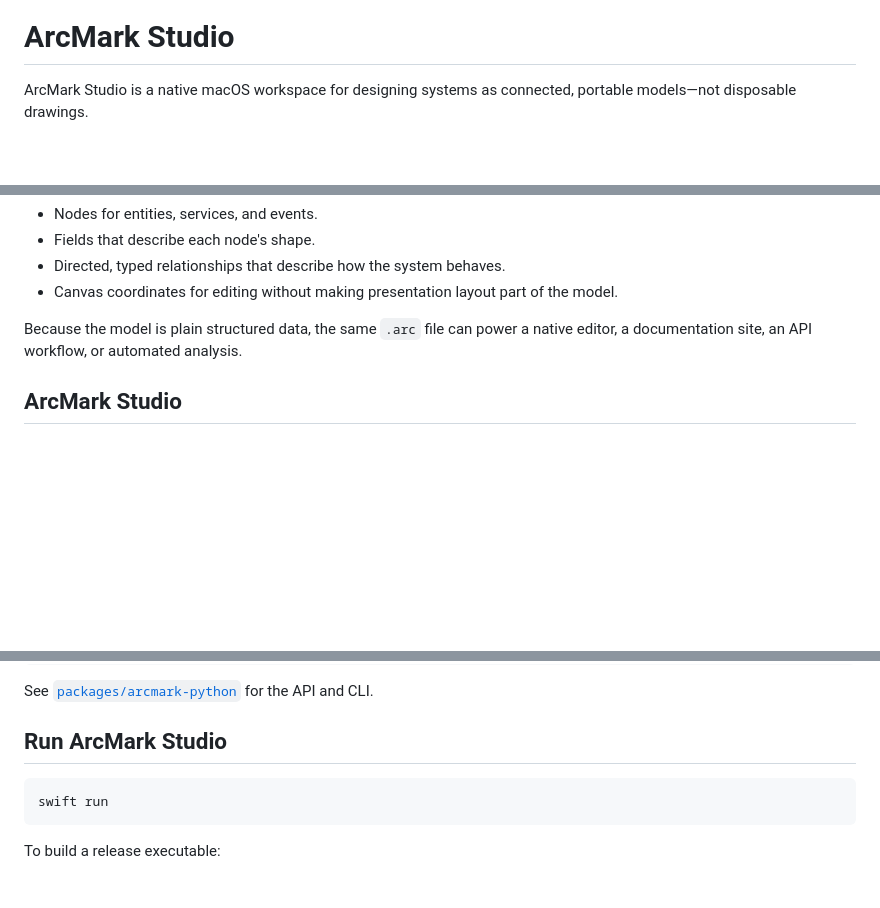
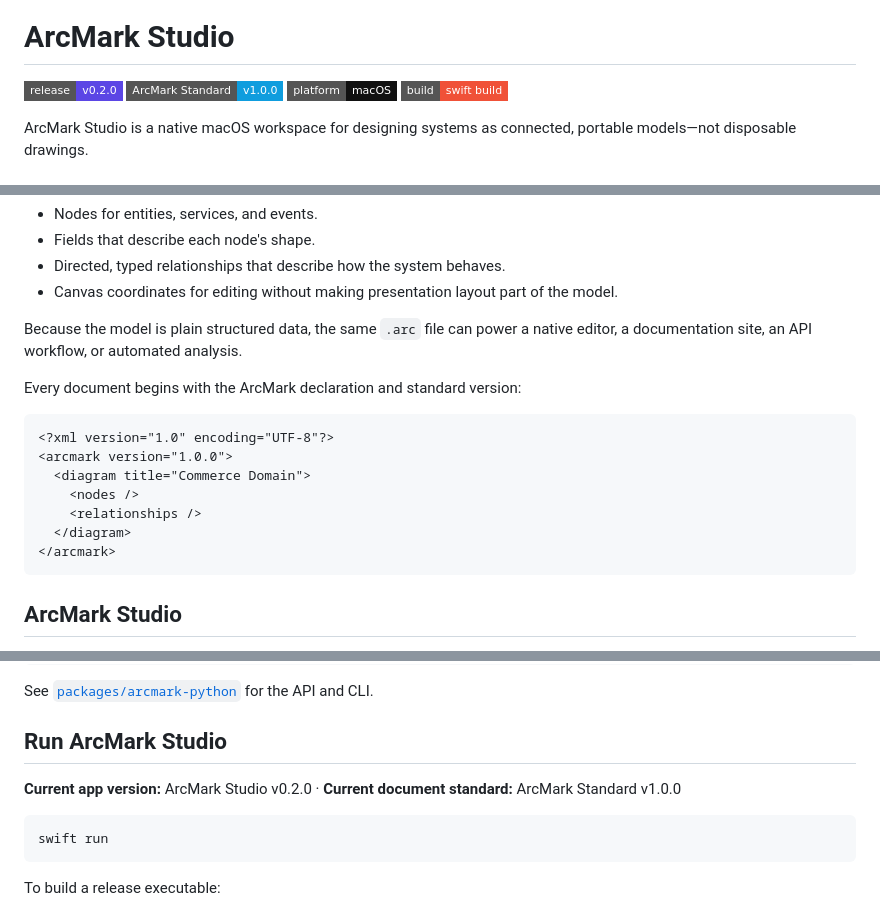
Before and after one commit to Caraveo/arcmark, a Markdown page: README.md, 3 parts joined by grey strips. Drawn GitHub-style; badges without logos; blank space fills up the shorter version.

Commit message:
Add release badges and ArcMark document header

````diff
--- a/README.md
+++ b/README.md
@@ -3,6 +3,11 @@
 </p>
 
 # ArcMark Studio
+
+[![Release v0.2.0](https://img.shields.io/badge/release-v0.2.0-5B46E5?style=flat-square)](https://github.com/Caraveo/arcmark/releases/tag/v0.2.0)
+![ArcMark Standard v1.0.0](https://img.shields.io/badge/ArcMark%20Standard-v1.0.0-0F9DDE?style=flat-square)
+![macOS native](https://img.shields.io/badge/platform-macOS-111111?style=flat-square&logo=apple)
+![Swift build](https://img.shields.io/badge/build-swift%20build-F05138?style=flat-square&logo=swift&logoColor=white)
 
 ArcMark Studio is a native macOS workspace for designing systems as connected, portable models—not disposable drawings.
 
@@ -24,6 +29,18 @@ An ArcMark document stores the things a system needs to communicate:
 - Canvas coordinates for editing without making presentation layout part of the model.
 
 Because the model is plain structured data, the same `.arc` file can power a native editor, a documentation site, an API workflow, or automated analysis.
+
+Every document begins with the ArcMark declaration and standard version:
+
+```xml
+<?xml version="1.0" encoding="UTF-8"?>
+<arcmark version="1.0.0">
+  <diagram title="Commerce Domain">
+    <nodes />
+    <relationships />
+  </diagram>
+</arcmark>
+```
 
 ## ArcMark Studio
 
@@ -78,6 +95,8 @@ See [`packages/arcmark-python`](packages/arcmark-python) for the API and CLI.
 
 ## Run ArcMark Studio
 
+**Current app version:** ArcMark Studio v0.2.0 · **Current document standard:** ArcMark Standard v1.0.0
+
 ```bash
 swift run
 ```
````
